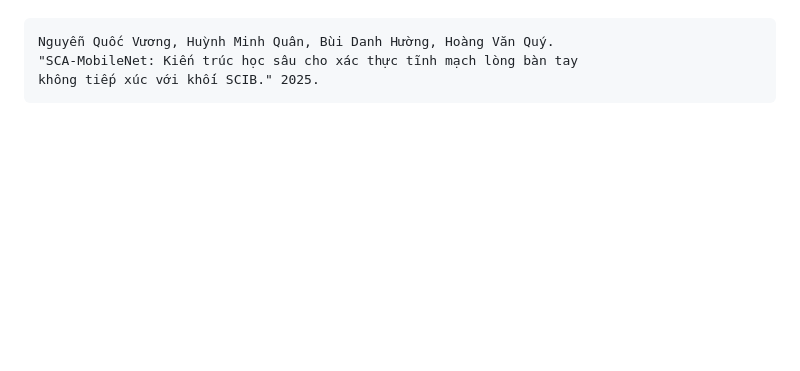
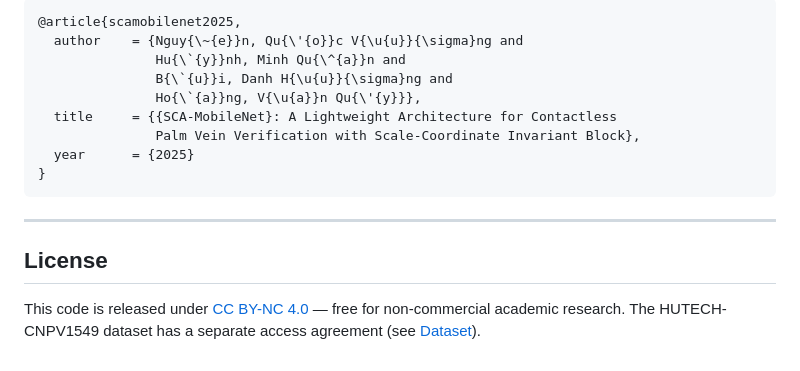
Before and after one commit to vuomg/palm-vein-verification, a Markdown page: README.md, the part around one of its changes. Rendered like a GitHub page; blank space fills up the shorter version.

````diff
--- a/README.md
+++ b/README.md
@@ -118,6 +185,18 @@ If you use this code, please cite:
 
+```bibtex
+@article{scamobilenet2025,
+  author    = {Nguy{\~{e}}n, Qu{\'{o}}c V{\u{u}}{\sigma}ng and
+               Hu{\`{y}}nh, Minh Qu{\^{a}}n and
+               B{\`{u}}i, Danh H{\u{u}}{\sigma}ng and
+               Ho{\`{a}}ng, V{\u{a}}n Qu{\'{y}}},
+  title     = {{SCA-MobileNet}: A Lightweight Architecture for Contactless
+               Palm Vein Verification with Scale-Coordinate Invariant Block},
+  year      = {2025}
+}
 ```
-Nguyễn Quốc Vương, Huỳnh Minh Quân, Bùi Danh Hường, Hoàng Văn Quý.
-"SCA-MobileNet: Kiến trúc học sâu cho xác thực tĩnh mạch lòng bàn tay
-không tiếp xúc với khối SCIB." 2025.
-```
+
+---
+
+## License
+
+This code is released under [CC BY-NC 4.0](https://creativecommons.org/licenses/by-nc/4.0/) — free for non-commercial academic research. The HUTECH-CNPV1549 dataset has a separate access agreement (see [Dataset](#dataset)).
````
Also changed, not shown: other parts of README.md (+128 -61 lines).
